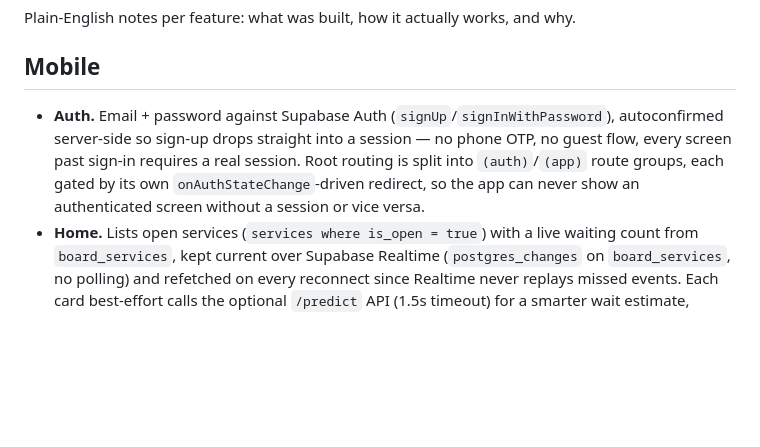
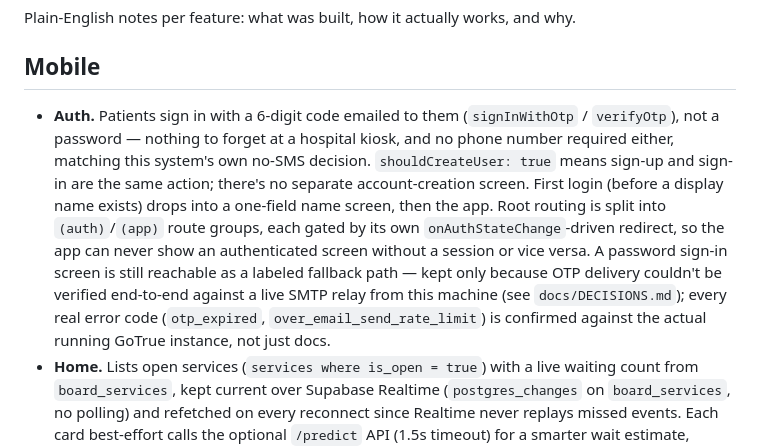
Before and after one commit to getqueueless/queueless, a Markdown page: docs/JUDGE_NOTES.md, the part around the change. Rendered like a GitHub page; blank space fills up the shorter version.

```diff
--- a/docs/JUDGE_NOTES.md
+++ b/docs/JUDGE_NOTES.md
@@ -4,11 +4,18 @@ Plain-English notes per feature: what was built, how it actually works, and why.
 
 ## Mobile
 
-- **Auth.** Email + password against Supabase Auth (`signUp`/`signInWithPassword`), autoconfirmed
-  server-side so sign-up drops straight into a session — no phone OTP, no guest flow, every
-  screen past sign-in requires a real session. Root routing is split into `(auth)`/`(app)` route
-  groups, each gated by its own `onAuthStateChange`-driven redirect, so the app can never show an
-  authenticated screen without a session or vice versa.
+- **Auth.** Patients sign in with a 6-digit code emailed to them (`signInWithOtp` /
+  `verifyOtp`), not a password — nothing to forget at a hospital kiosk, and no phone number
+  required either, matching this system's own no-SMS decision. `shouldCreateUser: true` means
+  sign-up and sign-in are the same action; there's no separate account-creation screen. First
+  login (before a display name exists) drops into a one-field name screen, then the app. Root
+  routing is split into `(auth)`/`(app)` route groups, each gated by its own
+  `onAuthStateChange`-driven redirect, so the app can never show an authenticated screen without
+  a session or vice versa. A password sign-in screen is still reachable as a labeled fallback
+  path — kept only because OTP delivery couldn't be verified end-to-end against a live SMTP
+  relay from this machine (see `docs/DECISIONS.md`); every real error code (`otp_expired`,
+  `over_email_send_rate_limit`) is confirmed against the actual running GoTrue instance, not
+  just docs.
 - **Home.** Lists open services (`services where is_open = true`) with a live waiting count from
   `board_services`, kept current over Supabase Realtime (`postgres_changes` on `board_services`,
   no polling) and refetched on every reconnect since Realtime never replays missed events. Each
```
Also changed, not shown: docs/DECISIONS.md (+45 -0 lines).
